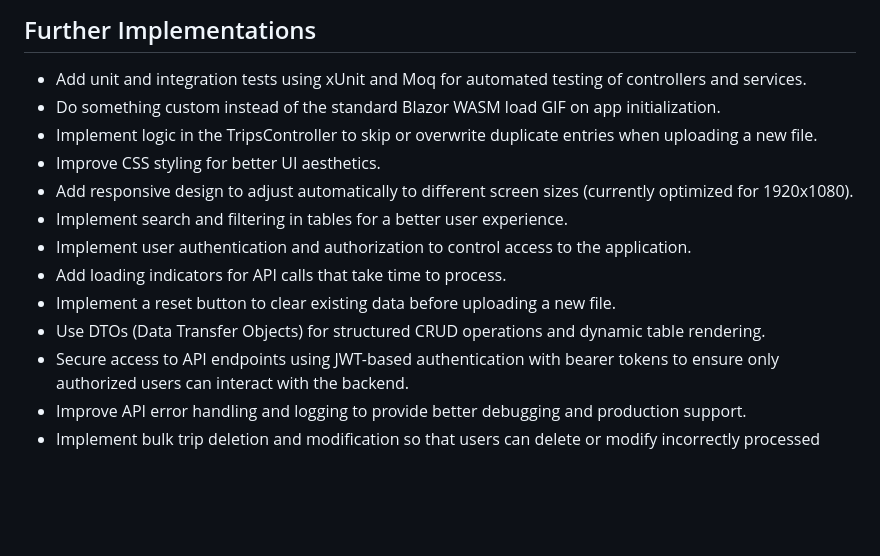
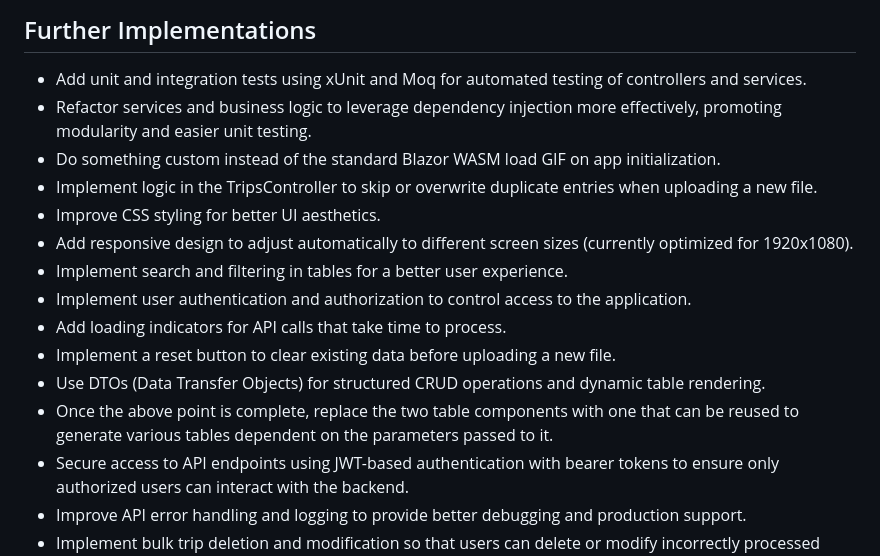
Before and after one commit to chadmichaelcox/RailcarTripsApp, a Markdown page: README.md, the part around the change. Drawn GitHub-style; blank space fills up the shorter version.

```diff
--- a/README.md
+++ b/README.md
@@ -181,6 +181,7 @@ These requests upload `canadian_cities.csv` and `event_code_definitions.csv` to
 ## Further Implementations
 
 - Add unit and integration tests using xUnit and Moq for automated testing of controllers and services.
+- Refactor services and business logic to leverage dependency injection more effectively, promoting modularity and easier unit testing.
 - Do something custom instead of the standard Blazor WASM load GIF on app initialization.
 - Implement logic in the TripsController to skip or overwrite duplicate entries when uploading a new file.
 - Improve CSS styling for better UI aesthetics.
@@ -190,6 +191,7 @@ These requests upload `canadian_cities.csv` and `event_code_definitions.csv` to
 - Add loading indicators for API calls that take time to process.
 - Implement a reset button to clear existing data before uploading a new file.
 - Use DTOs (Data Transfer Objects) for structured CRUD operations and dynamic table rendering.
+- Once the above point is complete, replace the two table components with one that can be reused to generate various tables dependent on the parameters passed to it.
 - Secure access to API endpoints using JWT-based authentication with bearer tokens to ensure only authorized users can interact with the backend.
 - Improve API error handling and logging to provide better debugging and production support.
 - Implement bulk trip deletion and modification so that users can delete or modify incorrectly processed trips.
```
